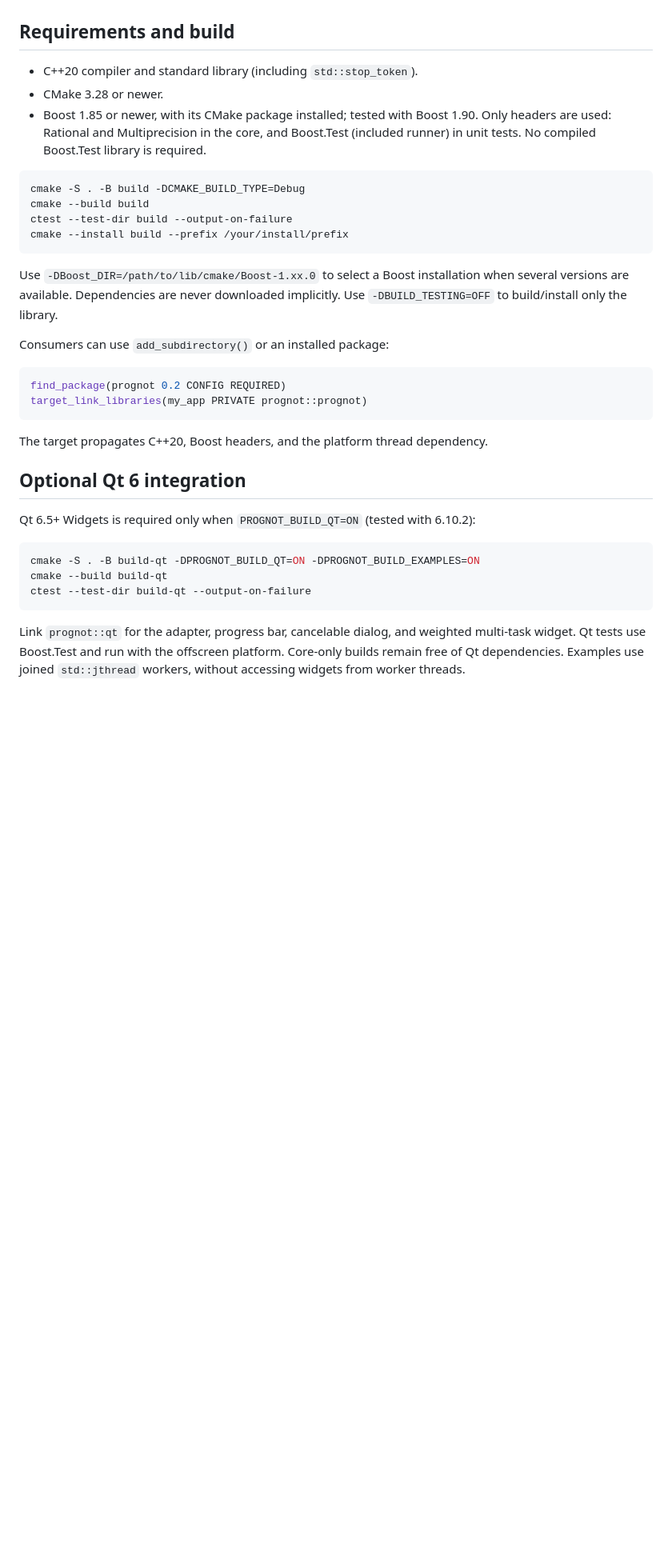
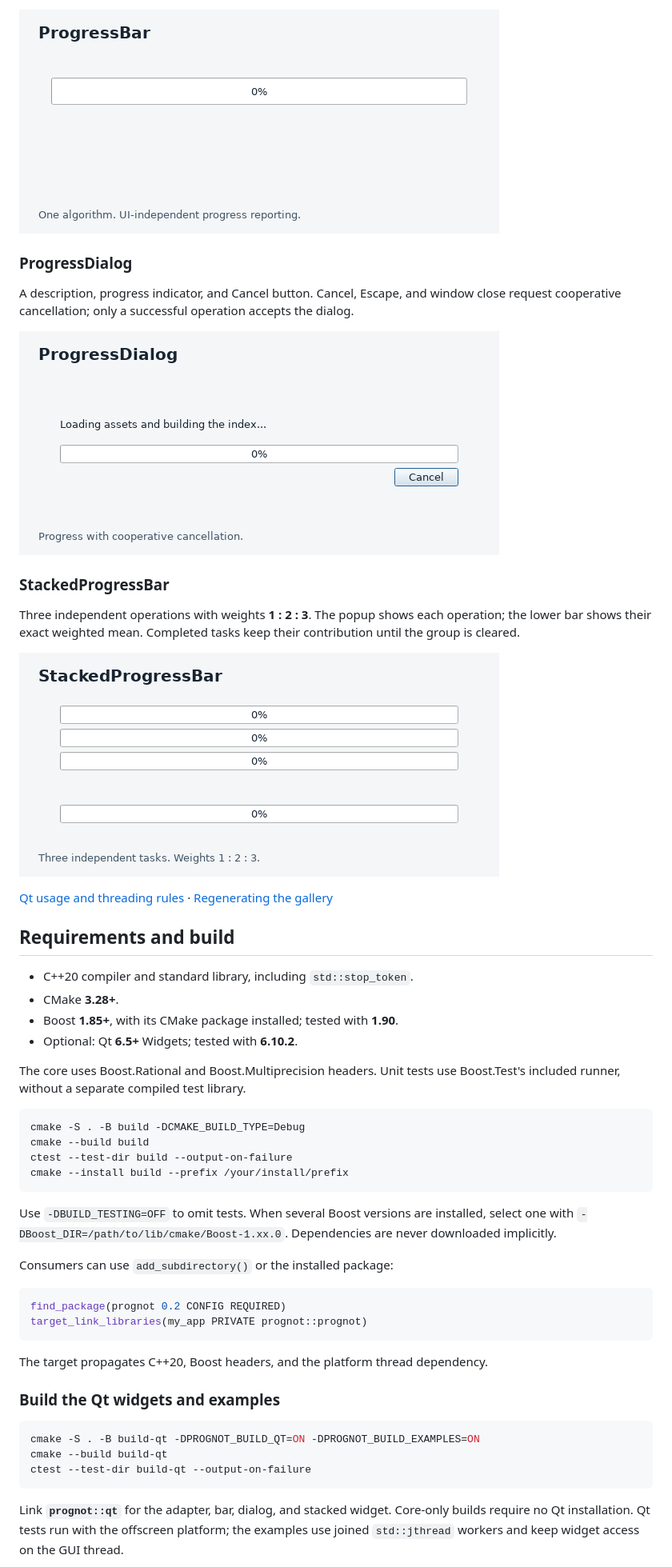
Before and after one commit to JanKolomaznik/prognot, a Markdown page: README.md, the part around one of its changes. Shown at 80% size. Rendered like a GitHub page; pictures changed too: docs/images/progress-bar.gif (added), docs/images/progress-dialog.gif (added), docs/images/stacked-progress.gif (added); blank space fills up the shorter version.

Commit message:
Better readme and gallery

````diff
--- a/README.md
+++ b/README.md
@@ -6,11 +64,31 @@ Nested tasks share one operation, progress total, and cancellation source.
+![Qt ProgressBar advancing from 0 to 100 percent](docs/images/progress-bar.gif)
+
+### ProgressDialog
+
+A description, progress indicator, and Cancel button. Cancel, Escape, and window
+close request cooperative cancellation; only a successful operation accepts the dialog.
+
+![Qt ProgressDialog showing an operation advancing with a Cancel button](docs/images/progress-dialog.gif)
+
+### StackedProgressBar
+
+Three independent operations with weights **1 : 2 : 3**. The popup shows each
+operation; the lower bar shows their exact weighted mean. Completed tasks keep
+their contribution until the group is cleared.
+
+![Three task bars progressing at different speeds above their weighted aggregate](docs/images/stacked-progress.gif)
+
+[Qt usage and threading rules](docs/qt.md) · [Regenerating the gallery](docs/gallery/README.md)
 
 ## Requirements and build
 
-- C++20 compiler and standard library (including `std::stop_token`).
-- CMake 3.28 or newer.
-- Boost 1.85 or newer, with its CMake package installed; tested with Boost 1.90.
-  Only headers are used: Rational and Multiprecision in the core, and
-  Boost.Test (included runner) in unit tests. No compiled Boost.Test library is required.
+- C++20 compiler and standard library, including `std::stop_token`.
+- CMake **3.28+**.
+- Boost **1.85+**, with its CMake package installed; tested with **1.90**.
+- Optional: Qt **6.5+** Widgets; tested with **6.10.2**.
+
+The core uses Boost.Rational and Boost.Multiprecision headers. Unit tests use
+Boost.Test's included runner, without a separate compiled test library.
 
 ```sh
 cmake -S . -B build -DCMAKE_BUILD_TYPE=Debug
@@ -19,11 +97,11 @@ ctest --test-dir build --output-on-failure
 cmake --install build --prefix /your/install/prefix
 ```
 
-Use `-DBoost_DIR=/path/to/lib/cmake/Boost-1.xx.0` to select a Boost installation
-when several versions are available. Dependencies are never downloaded implicitly.
-Use `-DBUILD_TESTING=OFF` to build/install only the library.
+Use `-DBUILD_TESTING=OFF` to omit tests. When several Boost versions are installed,
+select one with `-DBoost_DIR=/path/to/lib/cmake/Boost-1.xx.0`. Dependencies are never
+downloaded implicitly.
 
-Consumers can use `add_subdirectory()` or an installed package:
+Consumers can use `add_subdirectory()` or the installed package:
 
 ```cmake
 find_package(prognot 0.2 CONFIG REQUIRED)
@@ -32,9 +110,7 @@ target_link_libraries(my_app PRIVATE prognot::prognot)
 
 The target propagates C++20, Boost headers, and the platform thread dependency.
 
-## Optional Qt 6 integration
-
-Qt 6.5+ Widgets is required only when `PROGNOT_BUILD_QT=ON` (tested with 6.10.2):
+### Build the Qt widgets and examples
 
 ```sh
 cmake -S . -B build-qt -DPROGNOT_BUILD_QT=ON -DPROGNOT_BUILD_EXAMPLES=ON
@@ -42,8 +118,7 @@ cmake --build build-qt
 ctest --test-dir build-qt --output-on-failure
 ```
 
-Link `prognot::qt` for the adapter, progress bar, cancelable dialog, and weighted
-multi-task widget. Qt tests use Boost.Test and run with the offscreen platform.
-Core-only builds remain free of Qt dependencies. Examples use joined `std::jthread`
-workers, without accessing widgets from worker threads.
+Link **`prognot::qt`** for the adapter, bar, dialog, and stacked widget. Core-only
+builds require no Qt installation. Qt tests run with the offscreen platform;
+the examples use joined `std::jthread` workers and keep widget access on the GUI thread.
 
````
Also changed, not shown: other parts of README.md (+74 -59 lines), docs/gallery/README.md (added, +32 -0 lines), 3 other files.
